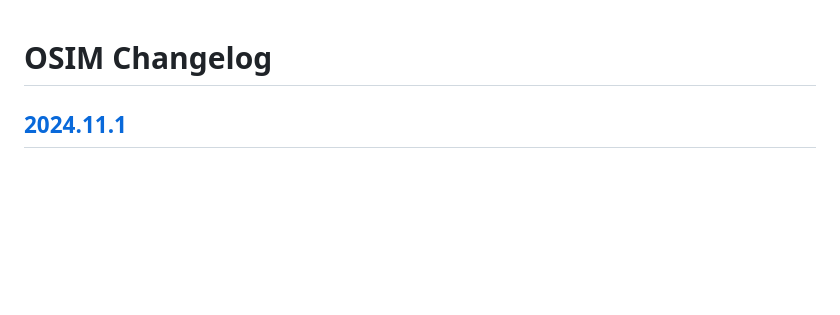
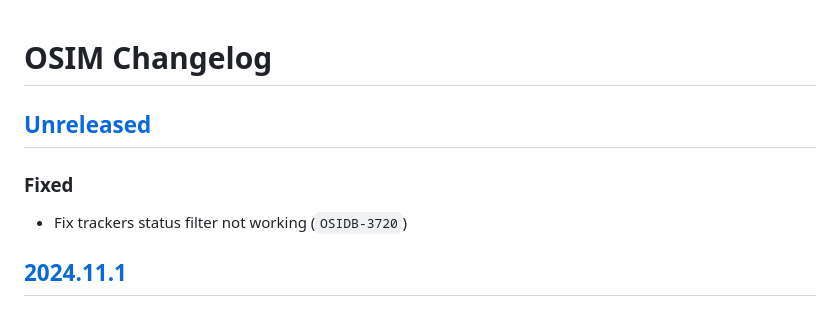
Before and after one commit to RedHatProductSecurity/osim, a Markdown page: CHANGELOG.md, the part around the change. Drawn GitHub-style; blank space fills up the shorter version.

Commit message:
📝 OSIDB-3720 Update

```diff
--- a/CHANGELOG.md
+++ b/CHANGELOG.md
@@ -1,4 +1,8 @@
 # OSIM Changelog
+
+## [Unreleased]
+### Fixed
+* Fix trackers status filter not working (`OSIDB-3720`)
 
 ## [2024.11.1]
 ### Added
```
